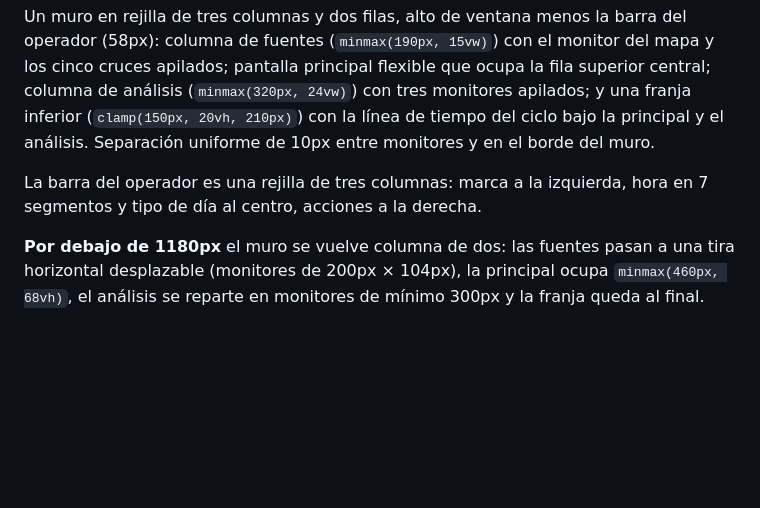
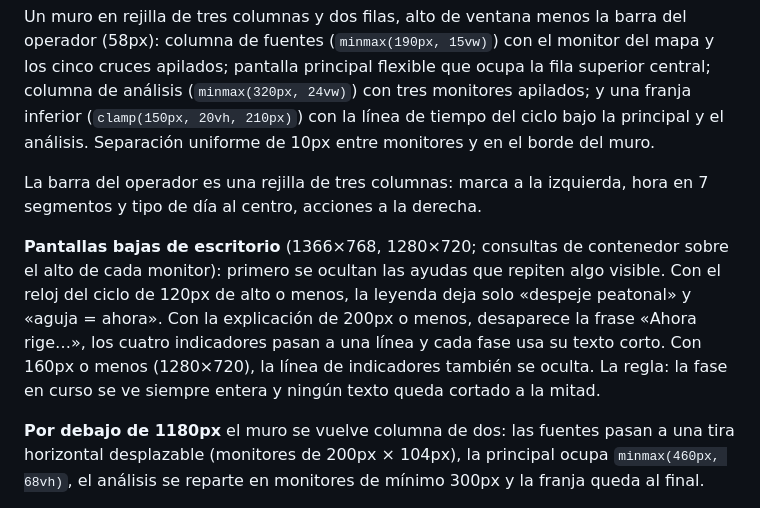
Before and after one commit to storreglosa/sast-valledupar, a Markdown page: DESIGN.md, the part around the change. Rendered like a GitHub page; blank space fills up the shorter version.

Commit message:
Anota en DESIGN.md cómo se compacta el muro en pantallas bajas
Co-Authored-By: Claude Opus 5.5 <noreply@anthropic.com>

```diff
--- a/DESIGN.md
+++ b/DESIGN.md
@@ -210,6 +210,8 @@ Un muro en rejilla de tres columnas y dos filas, alto de ventana menos la barra
 
 La barra del operador es una rejilla de tres columnas: marca a la izquierda, hora en 7 segmentos y tipo de día al centro, acciones a la derecha.
 
+**Pantallas bajas de escritorio** (1366×768, 1280×720; consultas de contenedor sobre el alto de cada monitor): primero se ocultan las ayudas que repiten algo visible. Con el reloj del ciclo de 120px de alto o menos, la leyenda deja solo «despeje peatonal» y «aguja = ahora». Con la explicación de 200px o menos, desaparece la frase «Ahora rige…», los cuatro indicadores pasan a una línea y cada fase usa su texto corto. Con 160px o menos (1280×720), la línea de indicadores también se oculta. La regla: la fase en curso se ve siempre entera y ningún texto queda cortado a la mitad.
+
 **Por debajo de 1180px** el muro se vuelve columna de dos: las fuentes pasan a una tira horizontal desplazable (monitores de 200px × 104px), la principal ocupa `minmax(460px, 68vh)`, el análisis se reparte en monitores de mínimo 300px y la franja queda al final.
 
 **Por debajo de 760px** todo va en una columna, la barra baja a 52px y el gap a 8px; los textos de los botones desaparecen y quedan sus iconos; la principal mide `minmax(440px, 78vh)`; marcadores, sellos y leyenda se compactan.
```
